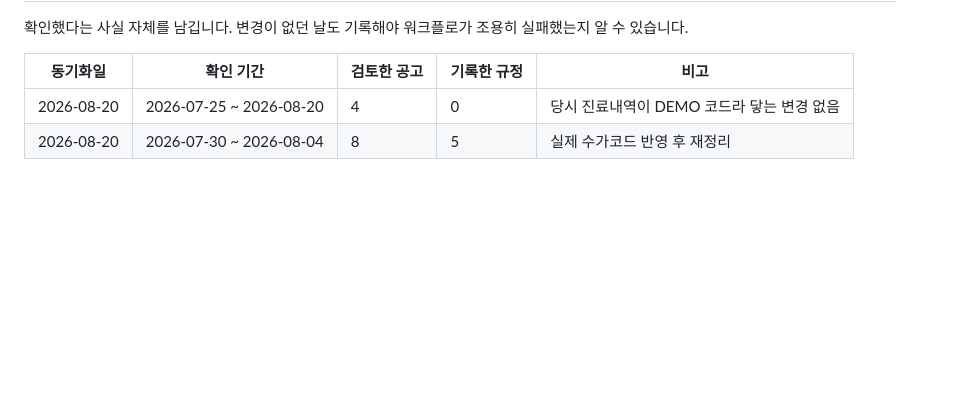
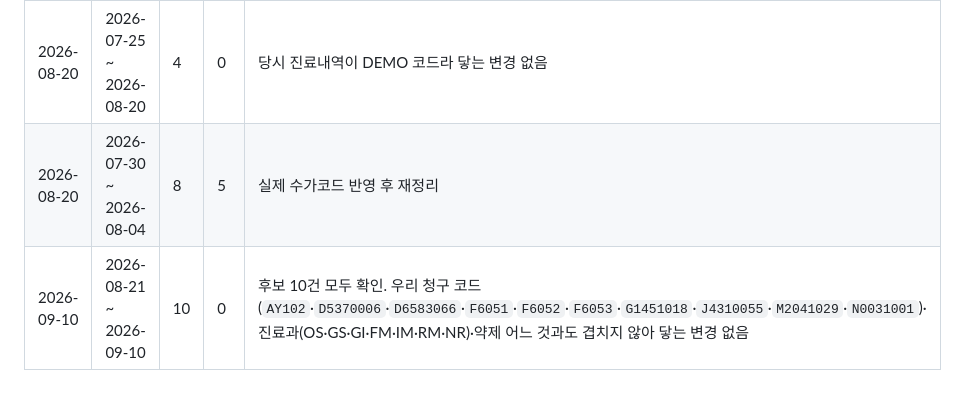
Before and after one commit to t-hajongkim/hira-billing-e2e2, a Markdown page: rules/HIRA_RULES.md, the part around one of its changes. Drawn GitHub-style; blank space fills up the shorter version.

```diff
--- a/rules/HIRA_RULES.md
+++ b/rules/HIRA_RULES.md
@@ -147,3 +147,4 @@ AI 가 환자 진료내역과 대조하는 근거 문서입니다. `hira-rule-sy
 |---|---|---|---|---|
 | 2026-08-20 | 2026-07-25 ~ 2026-08-20 | 4 | 0 | 당시 진료내역이 DEMO 코드라 닿는 변경 없음 |
 | 2026-08-20 | 2026-07-30 ~ 2026-08-04 | 8 | 5 | 실제 수가코드 반영 후 재정리 |
+| 2026-09-10 | 2026-08-21 ~ 2026-09-10 | 10 | 0 | 후보 10건 모두 확인. 우리 청구 코드(`AY102`·`D5370006`·`D6583066`·`F6051`·`F6052`·`F6053`·`G1451018`·`J4310055`·`M2041029`·`N0031001`)·진료과(OS·GS·GI·FM·IM·RM·NR)·약제 어느 것과도 겹치지 않아 닿는 변경 없음 |
```
Also changed, not shown: other parts of rules/HIRA_RULES.md (+1 -1 lines).
